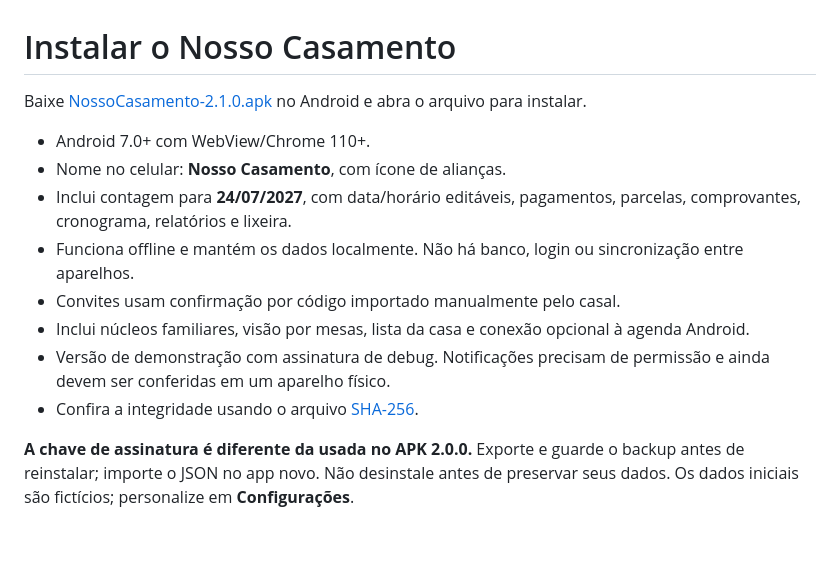
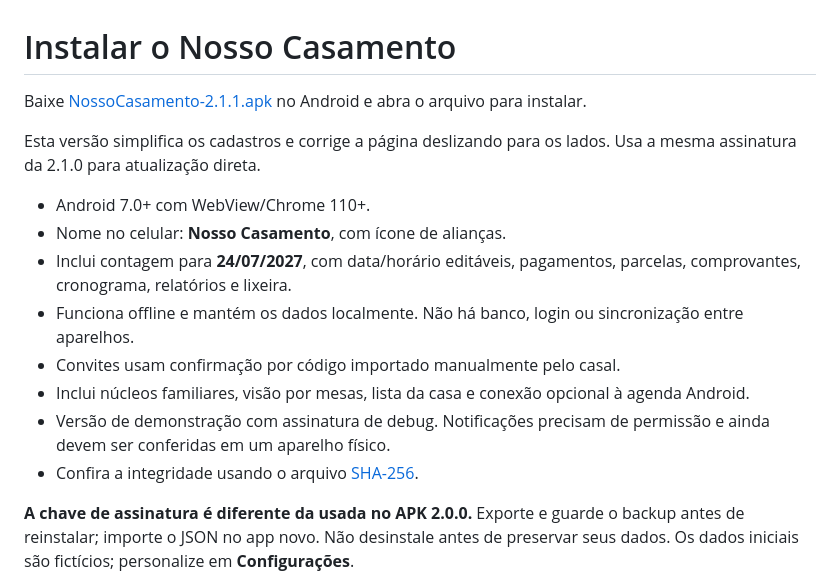
Before and after one commit to PedroHda/NossoCasamento, a Markdown page: apk/LEIA-ME.md, the part around one of its changes. Rendered like a GitHub page; blank space fills up the shorter version.

```diff
--- a/apk/LEIA-ME.md
+++ b/apk/LEIA-ME.md
@@ -1,6 +1,8 @@
 # Instalar o Nosso Casamento
 
-Baixe [NossoCasamento-2.1.0.apk](https://github.com/PedroHda/NossoCasamento/raw/refs/heads/master/apk/NossoCasamento-2.1.0.apk) no Android e abra o arquivo para instalar.
+Baixe [NossoCasamento-2.1.1.apk](https://github.com/PedroHda/NossoCasamento/raw/refs/heads/master/apk/NossoCasamento-2.1.1.apk) no Android e abra o arquivo para instalar.
+
+Esta versão simplifica os cadastros e corrige a página deslizando para os lados. Usa a mesma assinatura da 2.1.0 para atualização direta.
 
 - Android 7.0+ com WebView/Chrome 110+.
 - Nome no celular: **Nosso Casamento**, com ícone de alianças.
```
Also changed, not shown: other parts of apk/LEIA-ME.md (+1 -1 lines), README.md (+12 -2 lines), docs/android.md (+7 -5 lines), docs/validacao-2.1.1.md (added, +16 -0 lines), docs/preview-simple-form-2.1.1.jpg (added), 12 other files.
